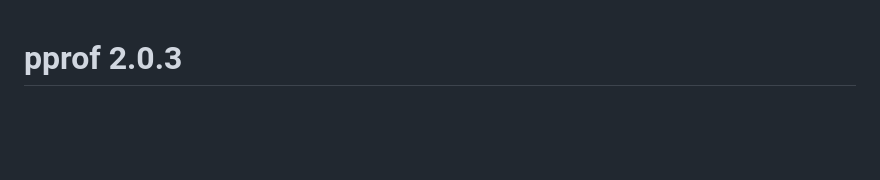
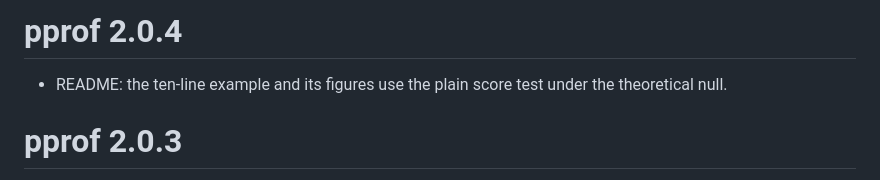
Before and after one commit to UM-KevinHe/pprof, a Markdown page: NEWS.md, the part around the change. GitHub-like rendering; blank space fills up the shorter version.

```diff
--- a/NEWS.md
+++ b/NEWS.md
@@ -1,3 +1,8 @@
+# pprof 2.0.4
+
+* README: the ten-line example and its figures use the plain score test under the
+  theoretical null.
+
 # pprof 2.0.3
 
 * The funnel plot of a score test (`plot(test, type = "funnel")`) is drawn:
```
Also changed, not shown: README.md (+3 -4 lines), man/figures/readme-caterpillar.png, man/figures/readme-funnel.png, man/figures/readme-null.png (deleted), man/figures/readme-observed-expected.png, 1 other file.
